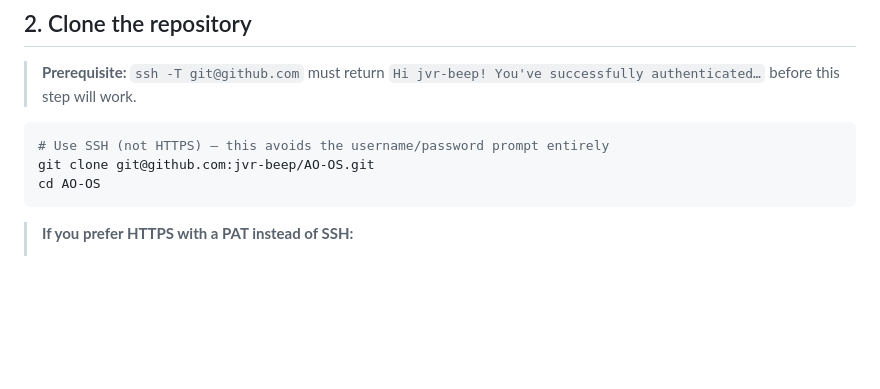
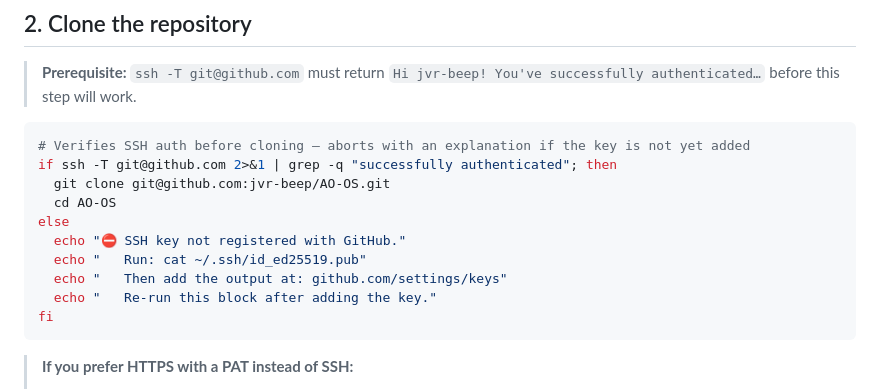
Before and after one commit to jvr-beep/AO-OS, a Markdown page: docs/SERVER_DEPLOY.md, the part around the change. Drawn GitHub-style; blank space fills up the shorter version.

Commit message:
docs: gate git clone behind ssh-T auth check to block premature clone
Agent-Logs-Url: https://github.com/jvr-beep/AO-OS/sessions/b30652ea-59f1-444b-bd4c-3c46317af1d9

Co-authored-by: jvr-beep <270204330+jvr-beep@users.noreply.github.com>

````diff
--- a/docs/SERVER_DEPLOY.md
+++ b/docs/SERVER_DEPLOY.md
@@ -73,9 +73,16 @@ Hi jvr-beep! You've successfully authenticated, but GitHub does not provide shel
 > **Prerequisite:** `ssh -T git@github.com` must return `Hi jvr-beep! You've successfully authenticated…` before this step will work.
 
 ```bash
-# Use SSH (not HTTPS) — this avoids the username/password prompt entirely
-git clone git@github.com:jvr-beep/AO-OS.git
-cd AO-OS
+# Verifies SSH auth before cloning — aborts with an explanation if the key is not yet added
+if ssh -T git@github.com 2>&1 | grep -q "successfully authenticated"; then
+  git clone git@github.com:jvr-beep/AO-OS.git
+  cd AO-OS
+else
+  echo "⛔ SSH key not registered with GitHub."
+  echo "   Run: cat ~/.ssh/id_ed25519.pub"
+  echo "   Then add the output at: github.com/settings/keys"
+  echo "   Re-run this block after adding the key."
+fi
 ```
 
 > **If you prefer HTTPS with a PAT instead of SSH:**
````
